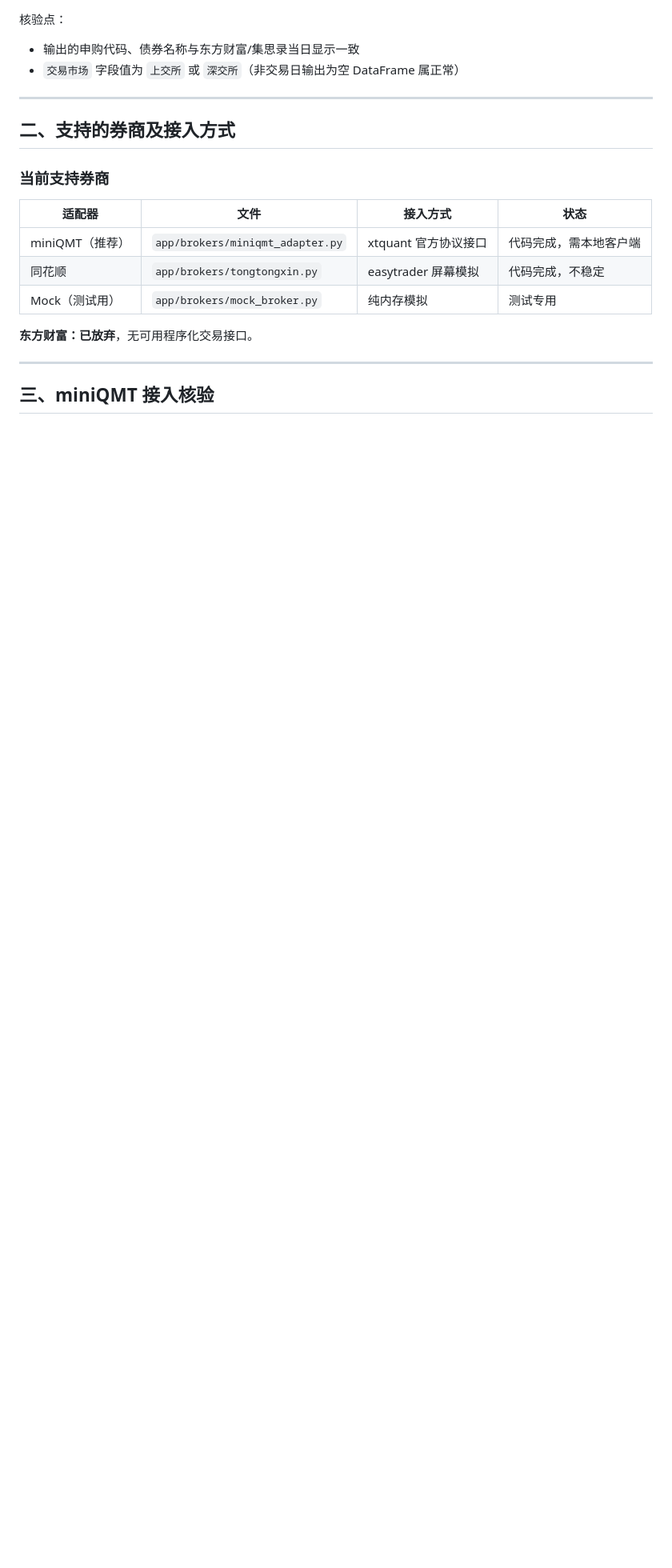
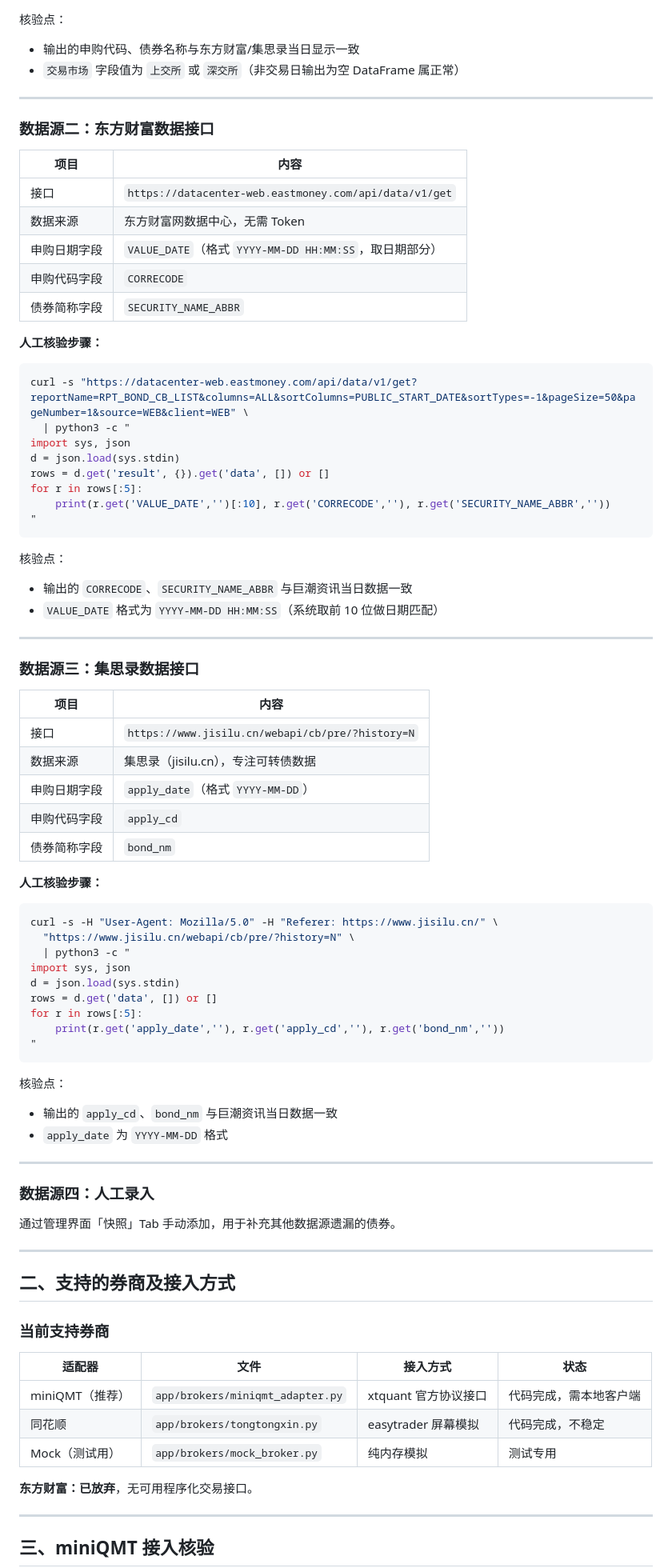
Before and after one commit to shuaigexly/auto-convertible-debt, a Markdown page: ACCEPTANCE.md, the part around one of its changes. Shown at 80% size. Rendered like a GitHub page; blank space fills up the shorter version.

````diff
--- a/ACCEPTANCE.md
+++ b/ACCEPTANCE.md
@@ -32,6 +34,71 @@ print(df[['网上申购代码','债券简称','交易市场','网上申购数量
 核验点：
 - 输出的申购代码、债券名称与东方财富/集思录当日显示一致
 - `交易市场` 字段值为 `上交所` 或 `深交所`（非交易日输出为空 DataFrame 属正常）
+
+---
+
+### 数据源二：东方财富数据接口
+
+| 项目 | 内容 |
+|---|---|
+| 接口 | `https://datacenter-web.eastmoney.com/api/data/v1/get` |
+| 数据来源 | 东方财富网数据中心，无需 Token |
+| 申购日期字段 | `VALUE_DATE`（格式 `YYYY-MM-DD HH:MM:SS`，取日期部分） |
+| 申购代码字段 | `CORRECODE` |
+| 债券简称字段 | `SECURITY_NAME_ABBR` |
+
+**人工核验步骤：**
+
+```bash
+curl -s "https://datacenter-web.eastmoney.com/api/data/v1/get?reportName=RPT_BOND_CB_LIST&columns=ALL&sortColumns=PUBLIC_START_DATE&sortTypes=-1&pageSize=50&pageNumber=1&source=WEB&client=WEB" \
+  | python3 -c "
+import sys, json
+d = json.load(sys.stdin)
+rows = d.get('result', {}).get('data', []) or []
+for r in rows[:5]:
+    print(r.get('VALUE_DATE','')[:10], r.get('CORRECODE',''), r.get('SECURITY_NAME_ABBR',''))
+"
+```
+
+核验点：
+- 输出的 `CORRECODE`、`SECURITY_NAME_ABBR` 与巨潮资讯当日数据一致
+- `VALUE_DATE` 格式为 `YYYY-MM-DD HH:MM:SS`（系统取前 10 位做日期匹配）
+
+---
+
+### 数据源三：集思录数据接口
+
+| 项目 | 内容 |
+|---|---|
+| 接口 | `https://www.jisilu.cn/webapi/cb/pre/?history=N` |
+| 数据来源 | 集思录（jisilu.cn），专注可转债数据 |
+| 申购日期字段 | `apply_date`（格式 `YYYY-MM-DD`） |
+| 申购代码字段 | `apply_cd` |
+| 债券简称字段 | `bond_nm` |
+
+**人工核验步骤：**
+
+```bash
+curl -s -H "User-Agent: Mozilla/5.0" -H "Referer: https://www.jisilu.cn/" \
+  "https://www.jisilu.cn/webapi/cb/pre/?history=N" \
+  | python3 -c "
+import sys, json
+d = json.load(sys.stdin)
+rows = d.get('data', []) or []
+for r in rows[:5]:
+    print(r.get('apply_date',''), r.get('apply_cd',''), r.get('bond_nm',''))
+"
+```
+
+核验点：
+- 输出的 `apply_cd`、`bond_nm` 与巨潮资讯当日数据一致
+- `apply_date` 为 `YYYY-MM-DD` 格式
+
+---
+
+### 数据源四：人工录入
+
+通过管理界面「快照」Tab 手动添加，用于补充其他数据源遗漏的债券。
 
 ---
 
````
Also changed, not shown: other parts of ACCEPTANCE.md (+5 -3 lines), README.md (+4 -2 lines).
